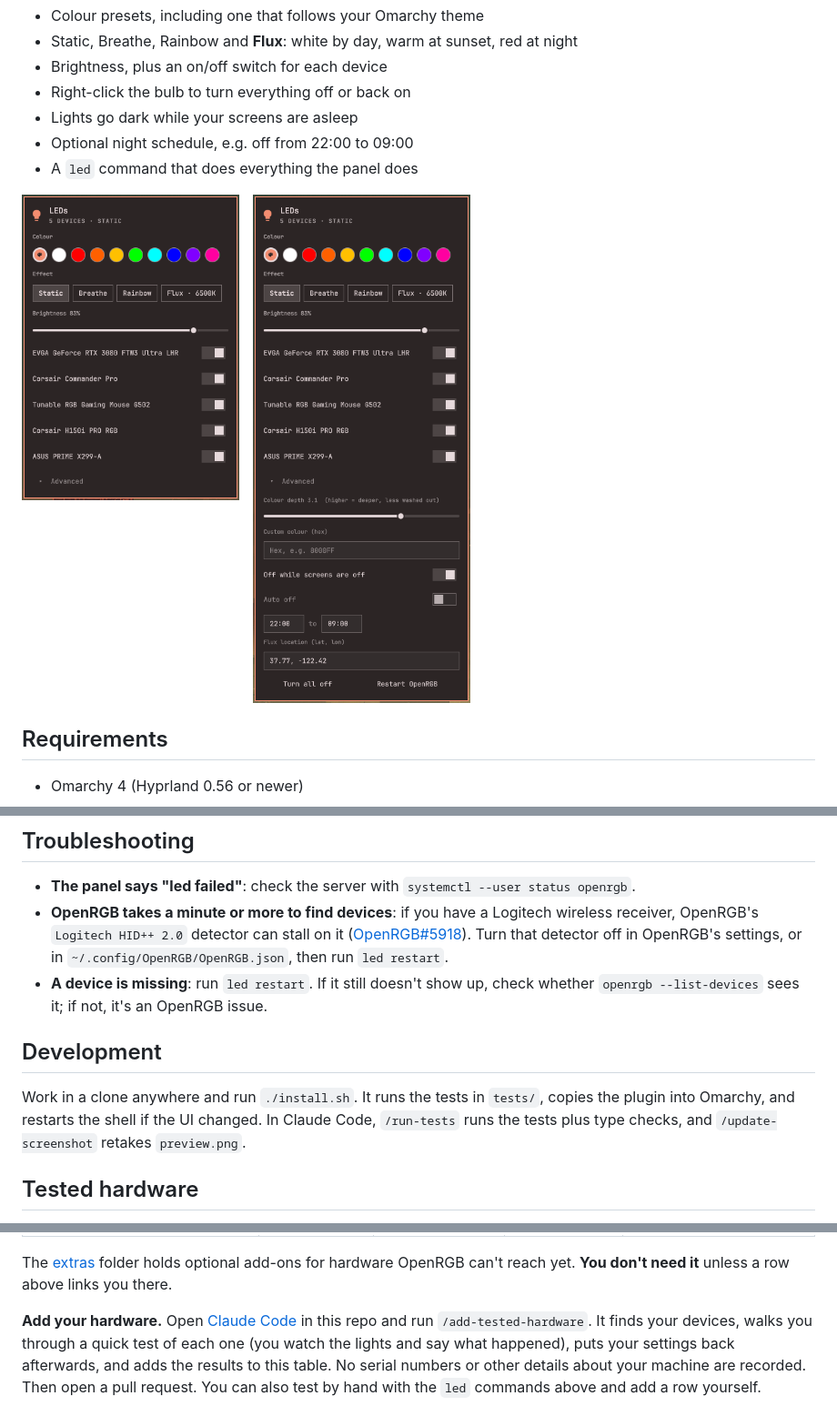
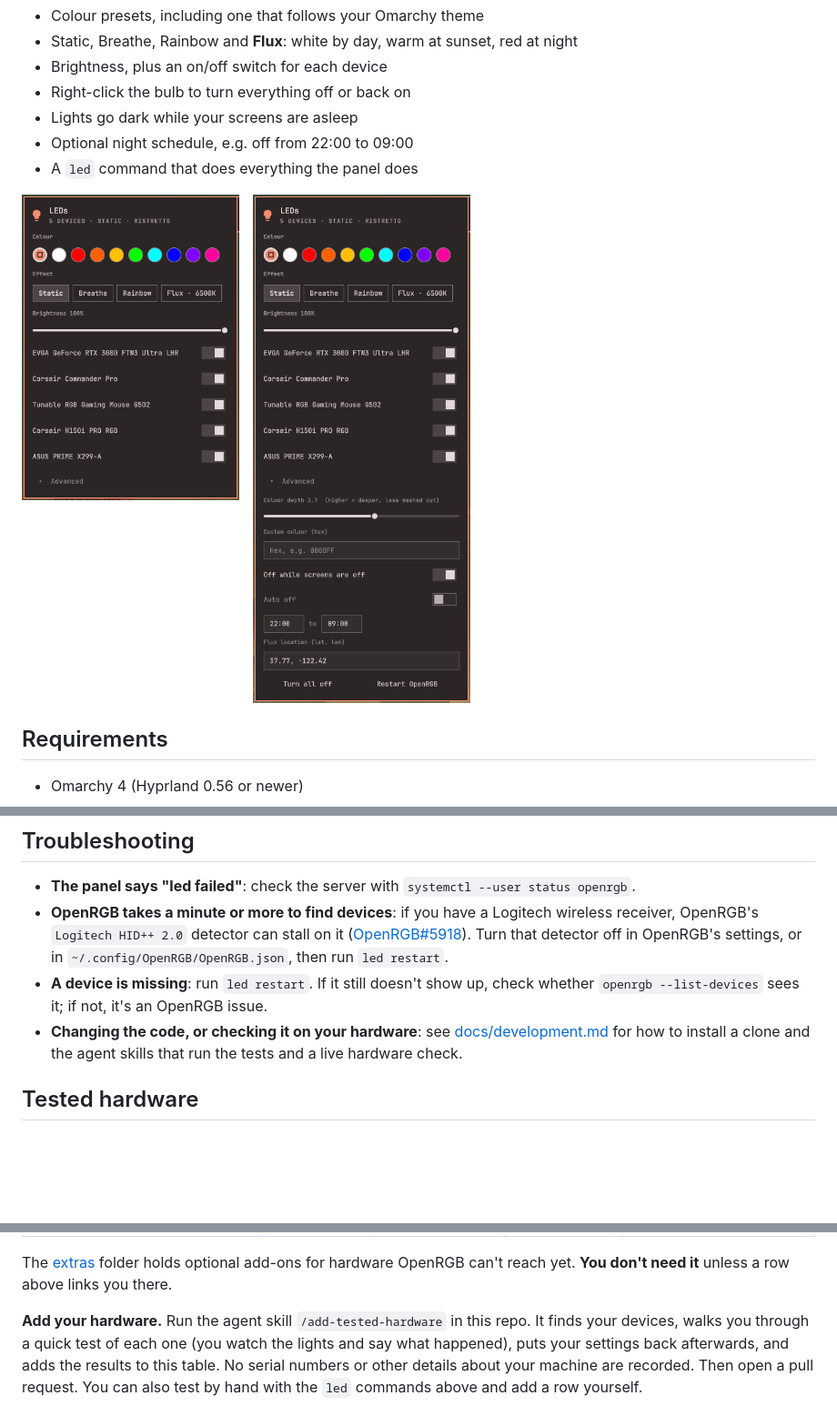
Before and after one commit to goldbattle/omarchy_led_controller, a Markdown page: README.md, 3 parts joined by grey strips. Shown at 91% size. Rendered like a GitHub page; pictures changed too: preview.png; blank space fills up the shorter version.

```diff
--- a/README.md
+++ b/README.md
@@ -74,12 +74,9 @@ A few things worth knowing:
   `led restart`.
 - **A device is missing**: run `led restart`. If it still doesn't show up, check whether
   `openrgb --list-devices` sees it; if not, it's an OpenRGB issue.
-
-## Development
-
-Work in a clone anywhere and run `./install.sh`. It runs the tests in `tests/`, copies the
-plugin into Omarchy, and restarts the shell if the UI changed. In Claude Code, `/run-tests`
-runs the tests plus type checks, and `/update-screenshot` retakes `preview.png`.
+- **Changing the code, or checking it on your hardware**: see
+  [docs/development.md](docs/development.md) for how to install a clone and the agent skills
+  that run the tests and a live hardware check.
 
 ## Tested hardware
 
@@ -97,9 +94,8 @@ every effect, brightness and the on/off switch all behave.
 The [extras](extras/) folder holds optional add-ons for hardware OpenRGB can't reach yet.
 **You don't need it** unless a row above links you there.
 
-**Add your hardware.** Open [Claude Code](https://claude.com/claude-code) in this repo and
-run `/add-tested-hardware`. It finds your devices, walks you through a quick test of each
-one (you watch the lights and say what happened), puts your settings back afterwards, and
-adds the results to this table. No serial numbers or other details about your machine are
-recorded. Then open a pull request. You can also test by hand with the `led` commands above
-and add a row yourself.
+**Add your hardware.** Run the agent skill `/add-tested-hardware` in this repo. It finds your
+devices, walks you through a quick test of each one (you watch the lights and say what
+happened), puts your settings back afterwards, and adds the results to this table. No serial
+numbers or other details about your machine are recorded. Then open a pull request. You can
+also test by hand with the `led` commands above and add a row yourself.
```
Also changed, not shown: docs/development.md (added, +34 -0 lines), 6 other files.
